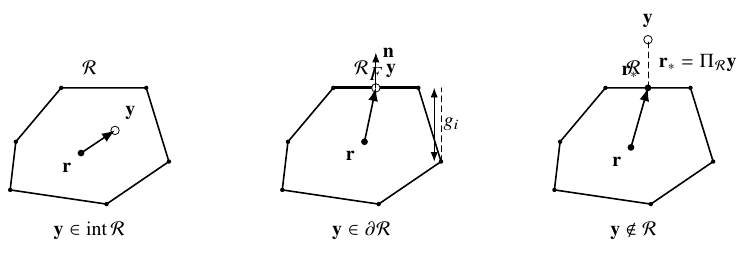
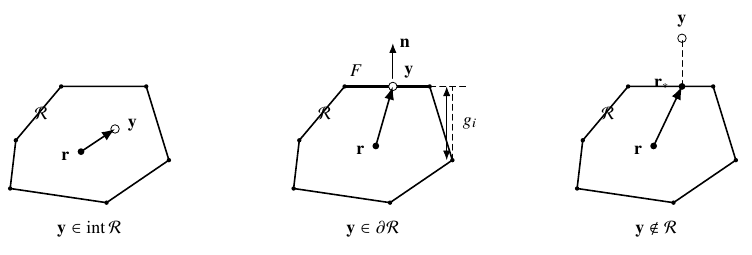
Before and after one commit to llui2/urmom, a LaTeX figure (draft/figures/fig1.tex): the whole page. Compiled offline with pdfLaTeX.

Commit message:
Clean up TikZ figure labels

```diff
--- a/draft/figures/fig1.tex
+++ b/draft/figures/fig1.tex
@@ -65,34 +64,37 @@
   \foreach \P in {B1,B2,B3,B4,B5,B6}
     \fill (\P) circle (1.1pt);
 
-  \node at (1.4,2.55) {$\mathcal R$};
+  \node at (0.55,1.72) {$\mathcal R$};
 
   \draw[line width=1.4pt] (B5)--(B4);
-  \node[above] at ($(B5)!0.5!(B4)$) {$F$};
+  \node[anchor=south] at (1.10,2.26) {$F$};
 
-  \coordinate (r) at (1.45,1.25);
-  \coordinate (y) at (1.65,2.2);
-  \node[response,label=below left:$\mathbf r$] at (r) {};
-  \node[target,label=above right:$\mathbf y$] at (y) {};
+  \coordinate (r) at (1.45,1.15);
+  \coordinate (y) at (1.75,2.2);
+  \node[response] at (r) {};
+  \node[anchor=east] at ($(r)+(-0.08,-0.08)$) {$\mathbf r$};
+  \node[target] at (y) {};
+  \node[anchor=south west] at ($(y)+(0.08,0.02)$) {$\mathbf y$};
   \draw[->,thick] (r)--(y);
 
-  \draw[->] (y) -- ++(0,0.62) node[right] {$\mathbf n$};
+  \draw[->] ($(y)+(0,0.14)$) -- ++(0,0.62) node[right] {$\mathbf n$};
 
   % Normal gap of one response from the supporting hyperplane.
   \coordinate (ai) at (2.8,0.9);
   \coordinate (proj) at (2.8,2.2);
+  \draw[guide] (B4)--(3.05,2.2);
   \draw[guide] (ai)--(proj);
-  \draw[<->] ($(ai)+(-0.12,0)$)--($(proj)+(-0.12,0)$);
-  \node[right] at (2.72,1.55) {$g_i$};
+  \draw[<->] ($(ai)+(-0.10,0)$)--($(proj)+(-0.10,0)$);
+  \node[anchor=west] at (2.86,1.55) {$g_i$};
 
-  \node[align=center] at (1.4,-0.32)
+  \node at (1.4,-0.32)
     {$\mathbf y\in\partial\mathcal R$};
 \end{scope}
 
 % ------------------------------------------------------------------
 % Exterior target
 % ------------------------------------------------------------------
-\begin{scope}[xshift=9.6cm]
+\begin{scope}[xshift=10.0cm]
   \coordinate (C1) at (0,0.4);
   \coordinate (C2) at (1.7,0.15);
   \coordinate (C3) at (2.8,0.9);
@@ -104,22 +106,23 @@
   \foreach \P in {C1,C2,C3,C4,C5,C6}
     \fill (\P) circle (1.1pt);
 
-  \node at (1.4,2.55) {$\mathcal R$};
+  \node at (0.55,1.72) {$\mathcal R$};
 
   \coordinate (r) at (1.35,1.15);
-  \coordinate (rs) at (1.65,2.2);
-  \coordinate (y) at (1.65,3.05);
+  \coordinate (rs) at (1.85,2.2);
+  \coordinate (y) at (1.85,3.05);
 
-  \node[response,label=below left:$\mathbf r$] at (r) {};
-  \node[response,label=above left:$\mathbf r_*$] at (rs) {};
-  \node[target,label=above:$\mathbf y$] at (y) {};
+  \node[response] at (r) {};
+  \node[anchor=east] at ($(r)+(-0.08,-0.08)$) {$\mathbf r$};
+  \node[response] at (rs) {};
+  \node[anchor=east] at ($(rs)+(-0.10,0.04)$) {$\mathbf r_*$};
+  \node[target] at (y) {};
+  \node[anchor=south] at ($(y)+(0,0.08)$) {$\mathbf y$};
 
   \draw[->,thick] (r)--(rs);
   \draw[guide] (rs)--(y);
-  \node[right] at (1.72,2.63)
-    {$\mathbf r_*=\Pi_{\mathcal R}\mathbf y$};
 
-  \node[align=center] at (1.4,-0.32)
+  \node at (1.4,-0.32)
     {$\mathbf y\notin\mathcal R$};
 \end{scope}
 
```
Also changed, not shown: draft/figures/fig1.tex (17 more changed lines).
